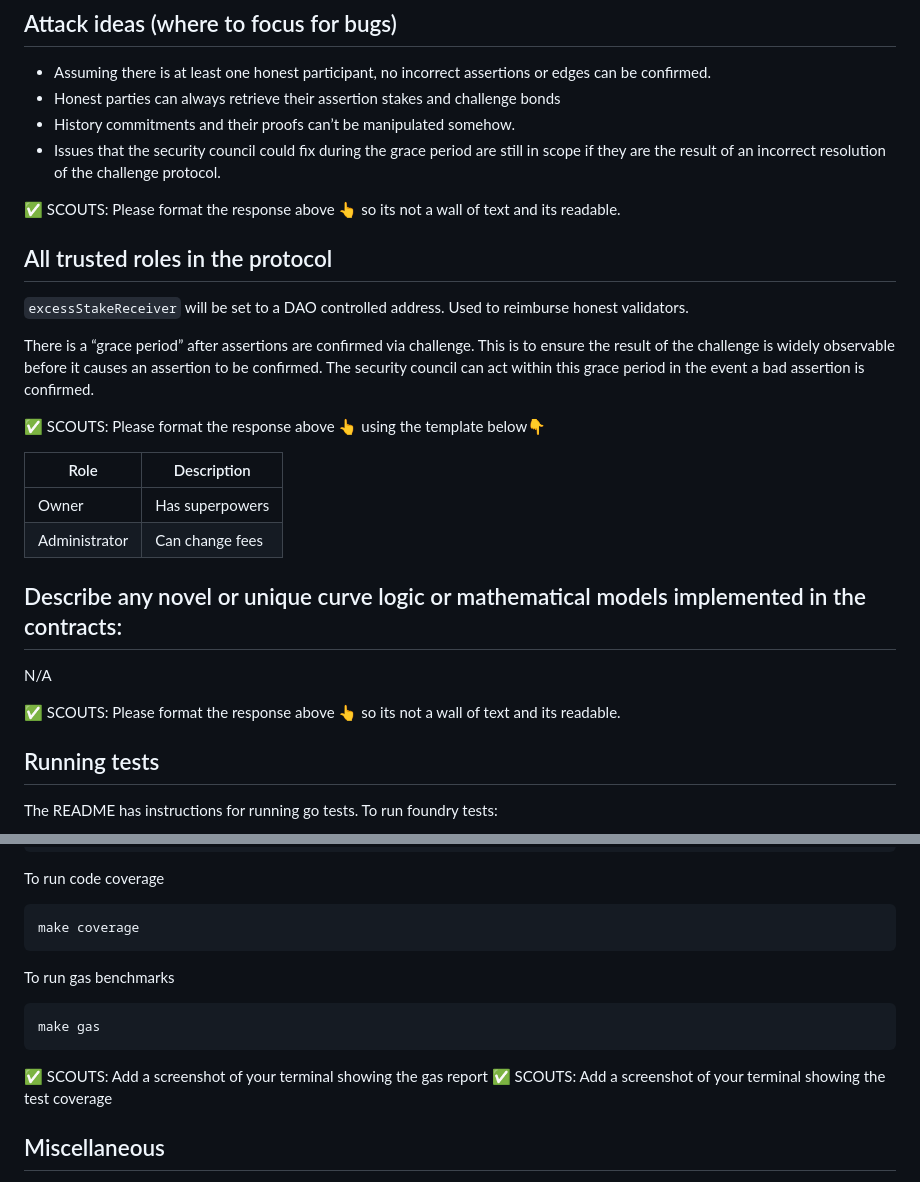
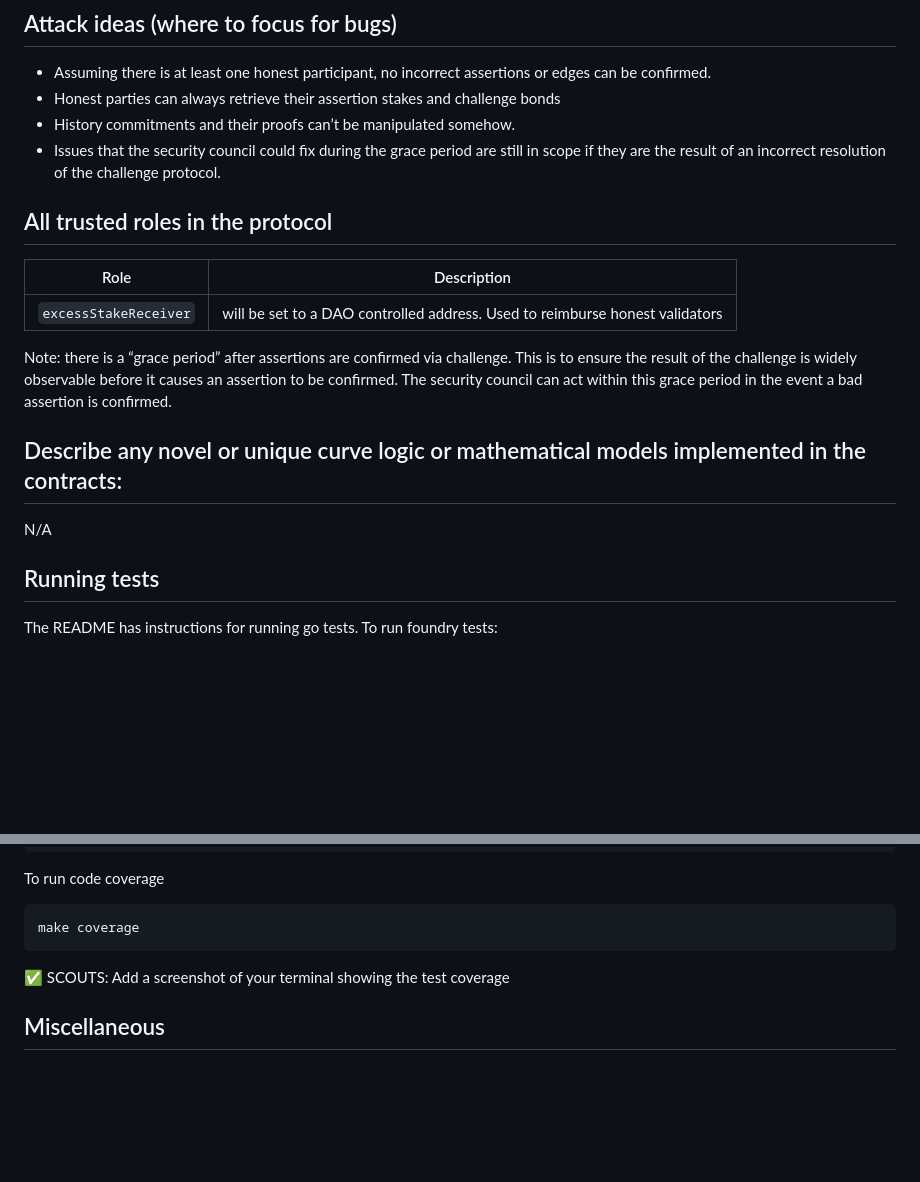
Before and after one commit to code-423n4/2024-05-arbitrum-foundation, a Markdown page: README.md, 2 parts joined by grey strips. Drawn GitHub-style; blank space fills up the shorter version.

````diff
--- a/README.md
+++ b/README.md
@@ -220,26 +159,20 @@ N/A
 - Issues that the security council could fix during the grace period are still in scope if they are the result of an incorrect resolution of the challenge protocol.
 
 
-✅ SCOUTS: Please format the response above 👆 so its not a wall of text and its readable.
-
 ## All trusted roles in the protocol
-
-`excessStakeReceiver` will be set to a DAO controlled address. Used to reimburse honest validators.
-
-There is a “grace period” after assertions are confirmed via challenge. This is to ensure the result of the challenge is widely observable before it causes an assertion to be confirmed. The security council can act within this grace period in the event a bad assertion is confirmed.
-
-✅ SCOUTS: Please format the response above 👆 using the template below👇
 
 | Role                                | Description                       |
 | --------------------------------------- | ---------------------------- |
-| Owner                          | Has superpowers                |
-| Administrator                             | Can change fees                       |
+| `excessStakeReceiver`                          | will be set to a DAO controlled address. Used to reimburse honest validators |
+
+
+Note: there is a “grace period” after assertions are confirmed via challenge. This is to ensure the result of the challenge is widely observable before it causes an assertion to be confirmed. The security council can act within this grace period in the event a bad assertion is confirmed.
+
 
 ## Describe any novel or unique curve logic or mathematical models implemented in the contracts:
 
 N/A
 
-✅ SCOUTS: Please format the response above 👆 so its not a wall of text and its readable.
 
 ## Running tests
 
@@ -264,12 +197,7 @@ To run code coverage
 ```bash
 make coverage
 ```
-To run gas benchmarks
-```bash
-make gas
-```
 
-✅ SCOUTS: Add a screenshot of your terminal showing the gas report
 ✅ SCOUTS: Add a screenshot of your terminal showing the test coverage
 
 ## Miscellaneous
````
Also changed, not shown: other parts of README.md (+50 -111 lines).
